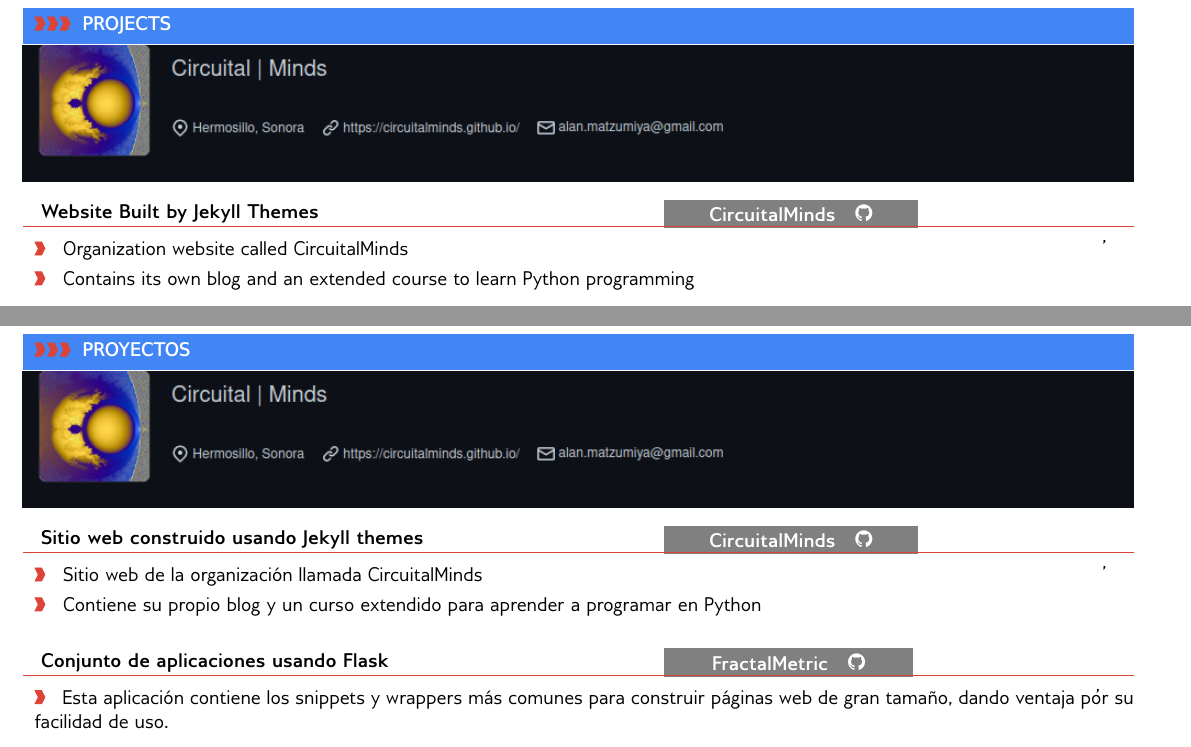
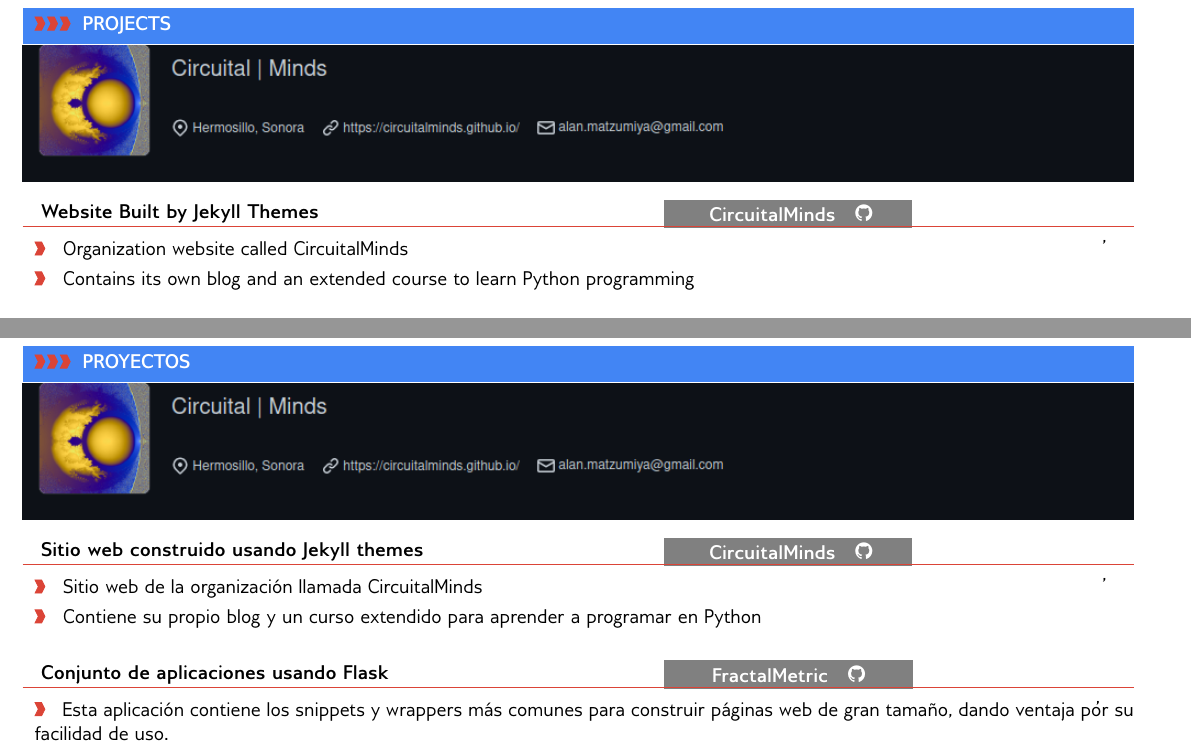
Before and after one commit to alanmatzumiya/cv-latex, a LaTeX document (sidebar/main.tex): two parts of pages 2 and 4 of 4, joined at a grey line, cut so that both start at the same text. Compiled offline with pdfLaTeX.

Commit message:
update-cv

```diff
--- a/sidebar/main.tex
+++ b/sidebar/main.tex
@@ -571,7 +563,7 @@
 		\parbox{1\linewidth}{
 			{\href{https://circuitalminds.github.io/}
 				{
-					{\colorbox{gray}{\hspace{7mm}\textcolor{white}{\textbf{CircuitalMinds}} \hspace{1.5mm} \icon{Github}{8}{white}\hspace{7mm}}}}
+					{\colorbox{gray}{\hspace{7mm}\textcolor{white}{\textbf{CircuitalMinds}} \hspace{1.5mm} \icon{Github}{8}{white}\hspace{6mm}}}}
 			}
 		}
 	}
@@ -693,7 +685,7 @@
 
 \null
 \vspace*{\fill}
-\hspace{-0.25\linewidth}\colorbox{bgcol}{\makebox[1.45\linewidth][c]{\mystrut \small \textcolor{white}{Coypright 2020 Alan Matzumiya}}}
+\hspace{-0.25\linewidth}\colorbox{bgcol}{\makebox[1.45\linewidth][c]{\mystrut \small \textcolor{white}{Coypright 2021 Alan Matzumiya}}}
 
 \vspace{1mm}
 \newpage
@@ -943,7 +935,7 @@
 		\parbox{1\linewidth}{
 			{\href{https://circuitalminds.github.io/}
 				{
-					{\colorbox{gray}{\hspace{7mm}\textcolor{white}{\textbf{CircuitalMinds}} \hspace{1.5mm} \icon{Github}{8}{white}\hspace{7mm}}}}
+					{\colorbox{gray}{\hspace{7mm}\textcolor{white}{\textbf{CircuitalMinds}} \hspace{1.5mm} \icon{Github}{8}{white}\hspace{6mm}}}}
 			}
 		}
 	}
@@ -1065,7 +1057,12 @@
 
 \null
 \vspace*{\fill}
-\hspace{-0.25\linewidth}\colorbox{bgcol}{\makebox[1.45\linewidth][c]{\mystrut \small \textcolor{white}{Coypright 2020 Alan Matzumiya}}}
+\hspace{-0.25\linewidth}\colorbox{bgcol}{
+	\makebox[1.45\linewidth][c]{
+		\mystrut \small \textcolor{white}{
+			Coypright 2021 Alan Matzumiya}
+	}
+}
 
 \vspace{1mm}
 \end{document}
```
Also changed, not shown: sidebar/main.pdf, sidebar/main.tex (24 more changed lines), 2 other files.
